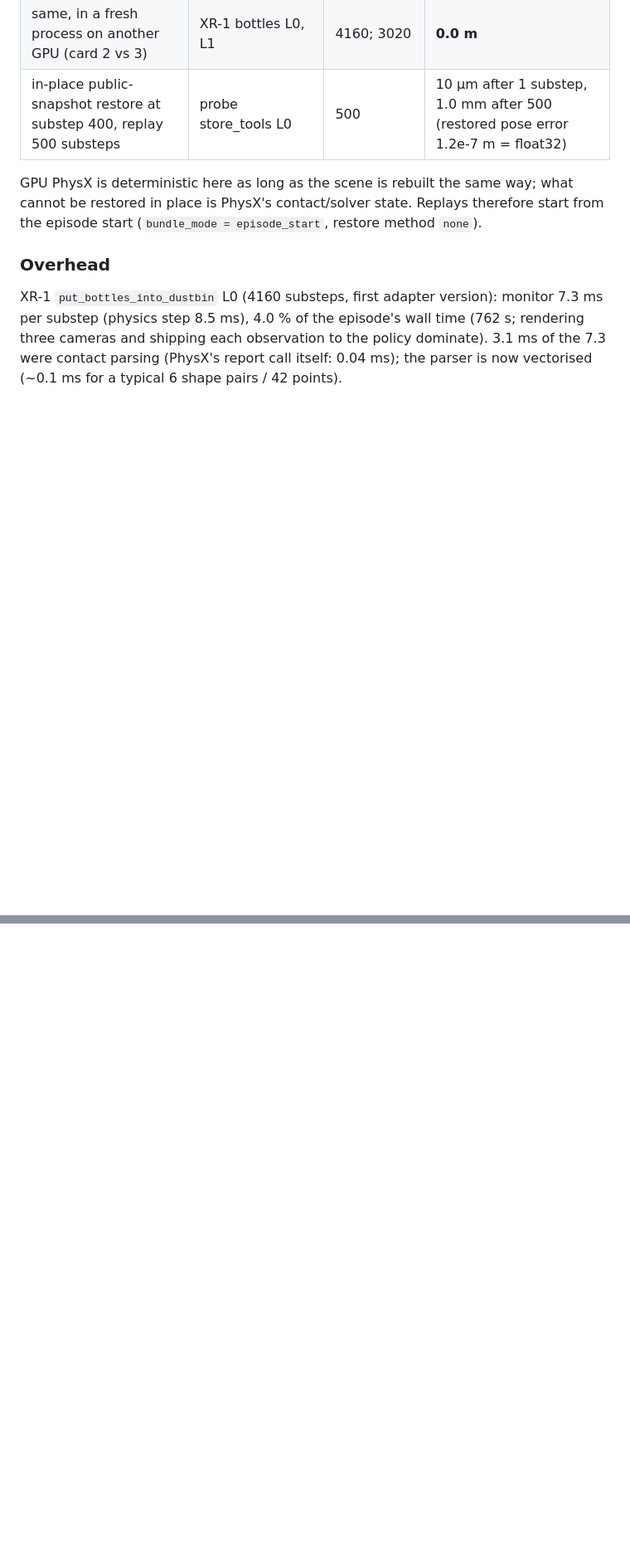
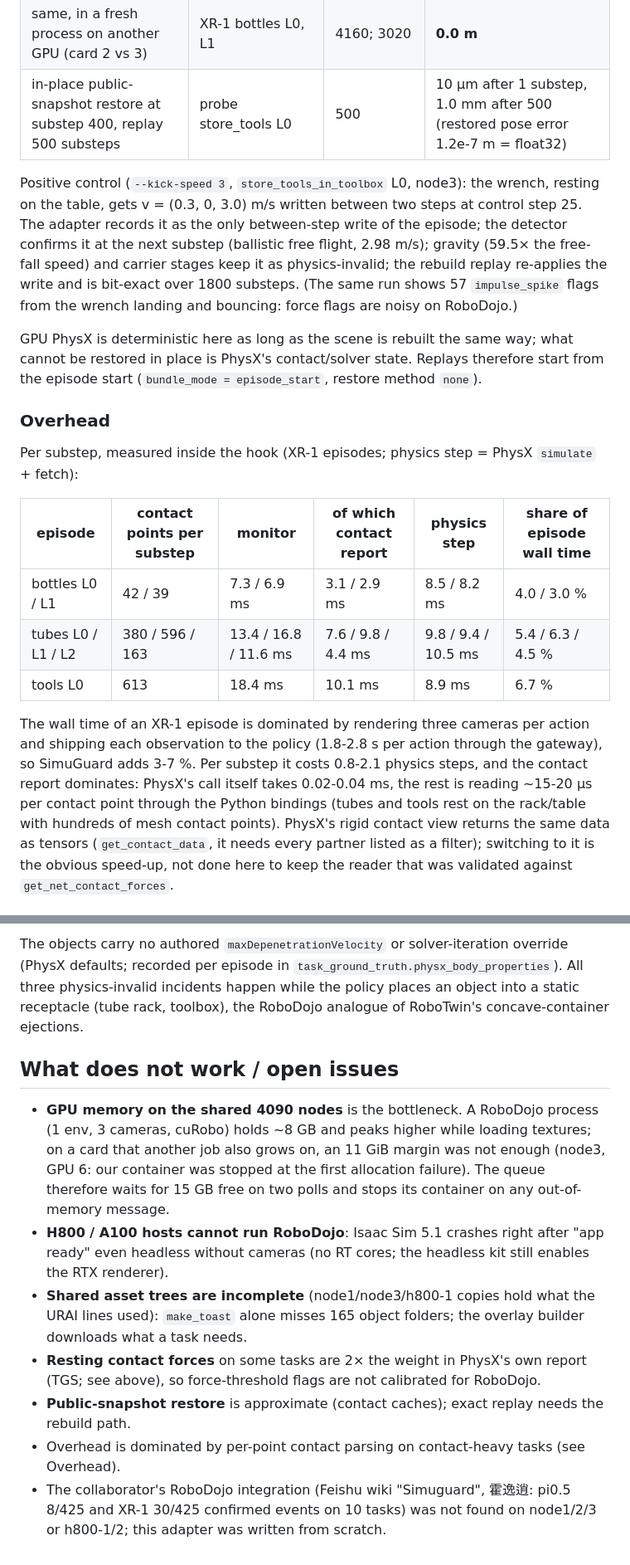
Before and after one commit to ALEXander22568/simuguard, a Markdown page: docs/robodojo.md, 2 parts joined by grey strips. Shown at 83% size. Drawn GitHub-style; blank space fills up the shorter version.

Commit message:
docs/robodojo: measured results so far (replay, contacts, overhead, XR-1 events, positive control)
Co-Authored-By: Claude Opus 5.5 (1M context) <noreply@anthropic.com>

```diff
--- a/docs/robodojo.md
+++ b/docs/robodojo.md
@@ -132,13 +135,32 @@ All on RTX 4090s of 4090-node1 (node3 had no card with enough free memory while
 | same, in a fresh process on another GPU (card 2 vs 3) | XR-1 bottles L0, L1 | 4160; 3020 | **0.0 m** |
 | in-place public-snapshot restore at substep 400, replay 500 substeps | probe store_tools L0 | 500 | 10 µm after 1 substep, 1.0 mm after 500 (restored pose error 1.2e-7 m = float32) |
 
+Positive control (`--kick-speed 3`, `store_tools_in_toolbox` L0, node3): the wrench, resting on the
+table, gets v = (0.3, 0, 3.0) m/s written between two steps at control step 25.  The adapter records it
+as the only between-step write of the episode; the detector confirms it at the next substep (ballistic
+free flight, 2.98 m/s); gravity (59.5× the free-fall speed) and carrier stages keep it as physics-invalid;
+the rebuild replay re-applies the write and is bit-exact over 1800 substeps.  (The same run shows 57
+`impulse_spike` flags from the wrench landing and bouncing: force flags are noisy on RoboDojo.)
+
 GPU PhysX is deterministic here as long as the scene is rebuilt the same way; what cannot be restored
 in place is PhysX's contact/solver state.  Replays therefore start from the episode start
 (`bundle_mode = episode_start`, restore method `none`).
 
 ### Overhead
 
-XR-1 `put_bottles_into_dustbin` L0 (4160 substeps, first adapter version): monitor 7.3 ms per substep
-(physics step 8.5 ms), 4.0 % of the episode's wall time (762 s; rendering three cameras and shipping each
-observation to the policy dominate).  3.1 ms of the 7.3 were contact parsing (PhysX's report call itself:
-0.04 ms); the parser is now vectorised (~0.1 ms for a typical 6 shape pairs / 42 points).
+Per substep, measured inside the hook (XR-1 episodes; physics step = PhysX `simulate` + fetch):
+
+| episode | contact points per substep | monitor | of which contact report | physics step | share of episode wall time |
+|---|---|---|---|---|---|
+| bottles L0 / L1 | 42 / 39 | 7.3 / 6.9 ms | 3.1 / 2.9 ms | 8.5 / 8.2 ms | 4.0 / 3.0 % |
+| tubes L0 / L1 / L2 | 380 / 596 / 163 | 13.4 / 16.8 / 11.6 ms | 7.6 / 9.8 / 4.4 ms | 9.8 / 9.4 / 10.5 ms | 5.4 / 6.3 / 4.5 % |
+| tools L0 | 613 | 18.4 ms | 10.1 ms | 8.9 ms | 6.7 % |
+
+The wall time of an XR-1 episode is dominated by rendering three cameras per action and shipping each
+observation to the policy (1.8-2.8 s per action through the gateway), so SimuGuard adds 3-7 %.  Per
+substep it costs 0.8-2.1 physics steps, and the contact report dominates: PhysX's call itself takes
+0.02-0.04 ms, the rest is reading ~15-20 µs per contact point through the Python bindings (tubes and tools
+rest on the rack/table with hundreds of mesh contact points).  PhysX's rigid contact view returns the same
+data as tensors (`get_contact_data`, it needs every partner listed as a filter); switching to it is the
+obvious speed-up, not done here to keep the reader that was validated against `get_net_contact_forces`.
+
@@ -144,0 +190,22 @@ observation to the policy dominate).  3.1 ms of the 7.3 were contact parsing (Ph
+The objects carry no authored `maxDepenetrationVelocity` or solver-iteration override (PhysX defaults;
+recorded per episode in `task_ground_truth.physx_body_properties`).  All three physics-invalid incidents
+happen while the policy places an object into a static receptacle (tube rack, toolbox), the RoboDojo
+analogue of RoboTwin's concave-container ejections.
+
+## What does not work / open issues
+
+* **GPU memory on the shared 4090 nodes** is the bottleneck.  A RoboDojo process (1 env, 3 cameras, cuRobo)
+  holds ~8 GB and peaks higher while loading textures; on a card that another job also grows on, an 11 GiB
+  margin was not enough (node3, GPU 6: our container was stopped at the first allocation failure).  The
+  queue therefore waits for 15 GB free on two polls and stops its container on any out-of-memory message.
+* **H800 / A100 hosts cannot run RoboDojo**: Isaac Sim 5.1 crashes right after "app ready" even headless
+  without cameras (no RT cores; the headless kit still enables the RTX renderer).
+* **Shared asset trees are incomplete** (node1/node3/h800-1 copies hold what the URAI lines used):
+  `make_toast` alone misses 165 object folders; the overlay builder downloads what a task needs.
+* **Resting contact forces** on some tasks are 2× the weight in PhysX's own report (TGS; see above), so
+  force-threshold flags are not calibrated for RoboDojo.
+* **Public-snapshot restore** is approximate (contact caches); exact replay needs the rebuild path.
+* Overhead is dominated by per-point contact parsing on contact-heavy tasks (see Overhead).
+* The collaborator's RoboDojo integration (Feishu wiki "Simuguard", 霍逸逍: pi0.5 8/425 and XR-1 30/425
+  confirmed events on 10 tasks) was not found on node1/2/3 or h800-1/2; this adapter was written from
+  scratch.
```
Also changed, not shown: other parts of docs/robodojo.md (+29 -3 lines).
